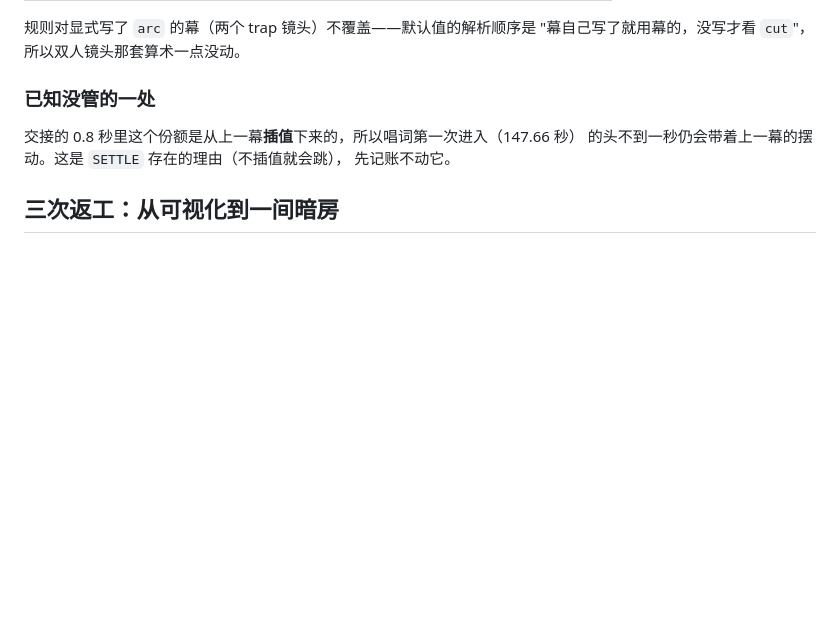
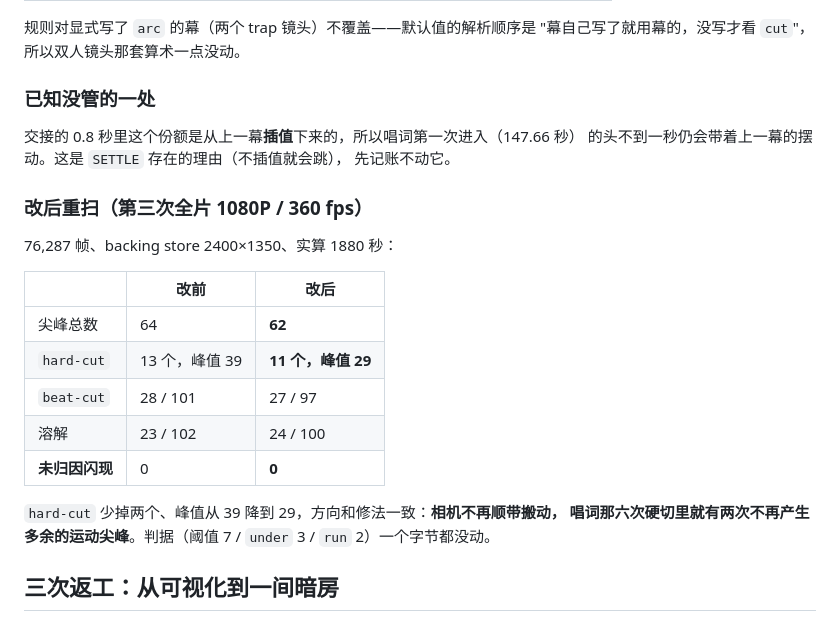
Before and after one commit to Te-River/world.execute-me, a Markdown page: README.md, the part around the change. GitHub-like rendering; blank space fills up the shorter version.

Commit message:
Record the re-sweep that clears the chant: 62 spikes, none unattributed
Third full-film pass at 360 fps off a 2400x1350 backing store. Hard cuts fell
from 13 spikes peaking at 39 to 11 peaking at 29, which is the direction the
fix predicts: a camera that stops being swung through a shot stops adding
incidental motion to that shot's own cuts. Unattributed flashes stay at zero
and the gate's thresholds were not edited.

```diff
--- a/README.md
+++ b/README.md
@@ -1358,6 +1358,22 @@ TROIS 的最后一个字母已经压在画框右缘上。
 的头不到一秒仍会带着上一幕的摆动。这是 `SETTLE` 存在的理由（不插值就会跳），
 先记账不动它。
 
+### 改后重扫（第三次全片 1080P / 360 fps）
+
+76,287 帧、backing store 2400×1350、实算 1880 秒：
+
+| | 改前 | 改后 |
+|---|---|---|
+| 尖峰总数 | 64 | **62** |
+| `hard-cut` | 13 个，峰值 39 | **11 个，峰值 29** |
+| `beat-cut` | 28 / 101 | 27 / 97 |
+| 溶解 | 23 / 102 | 24 / 100 |
+| **未归因闪现** | 0 | **0** |
+
+`hard-cut` 少掉两个、峰值从 39 降到 29，方向和修法一致：**相机不再顺带搬动，
+唱词那六次硬切里就有两次不再产生多余的运动尖峰**。判据（阈值 7 / `under` 3 /
+`run` 2）一个字节都没动。
+
 ## 三次返工：从可视化到一间暗房
 
 **第一轮**是亮色纸面配灰线，被指"颜色呢"——量出来确实是问题（亮段饱和度实测 0.01–0.04）。
```
